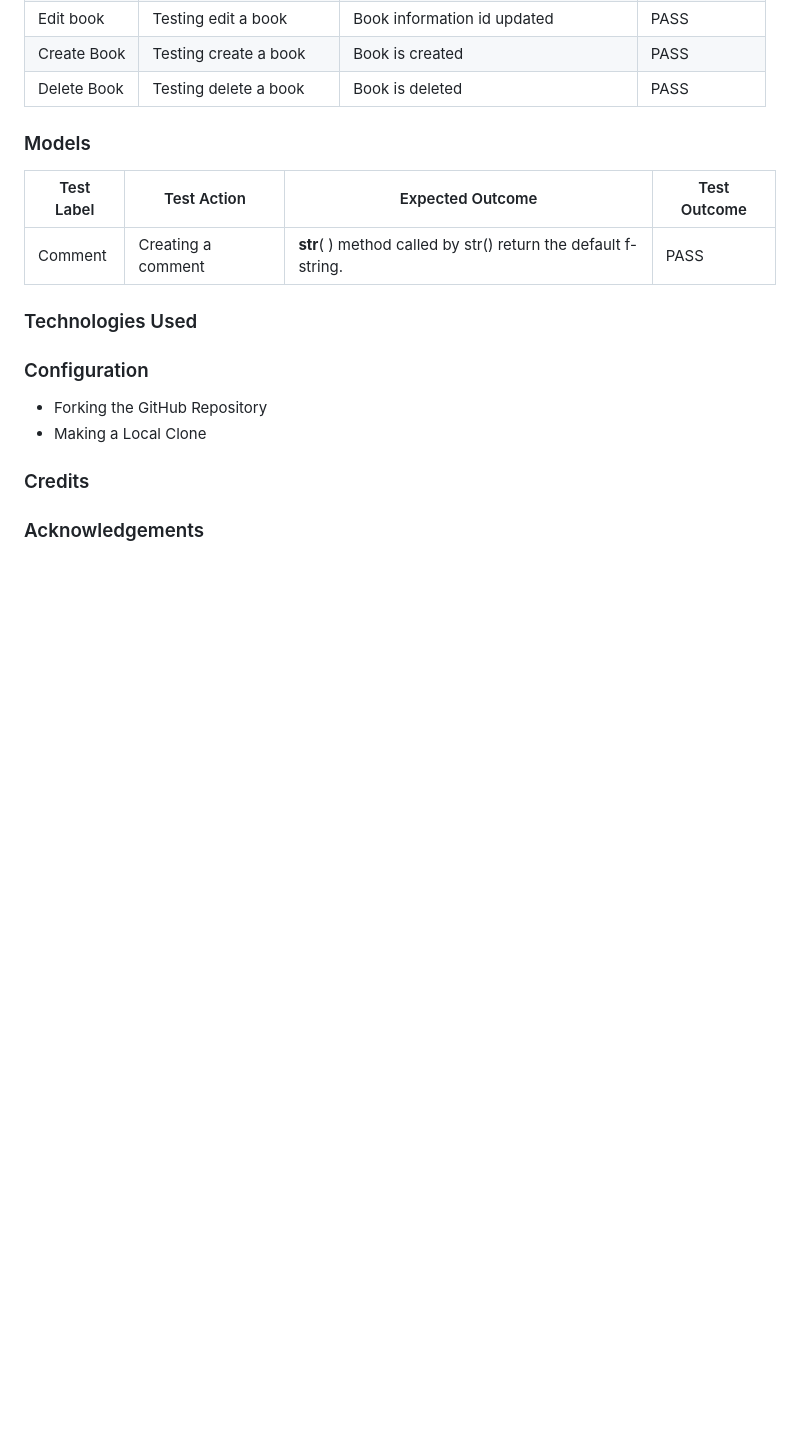
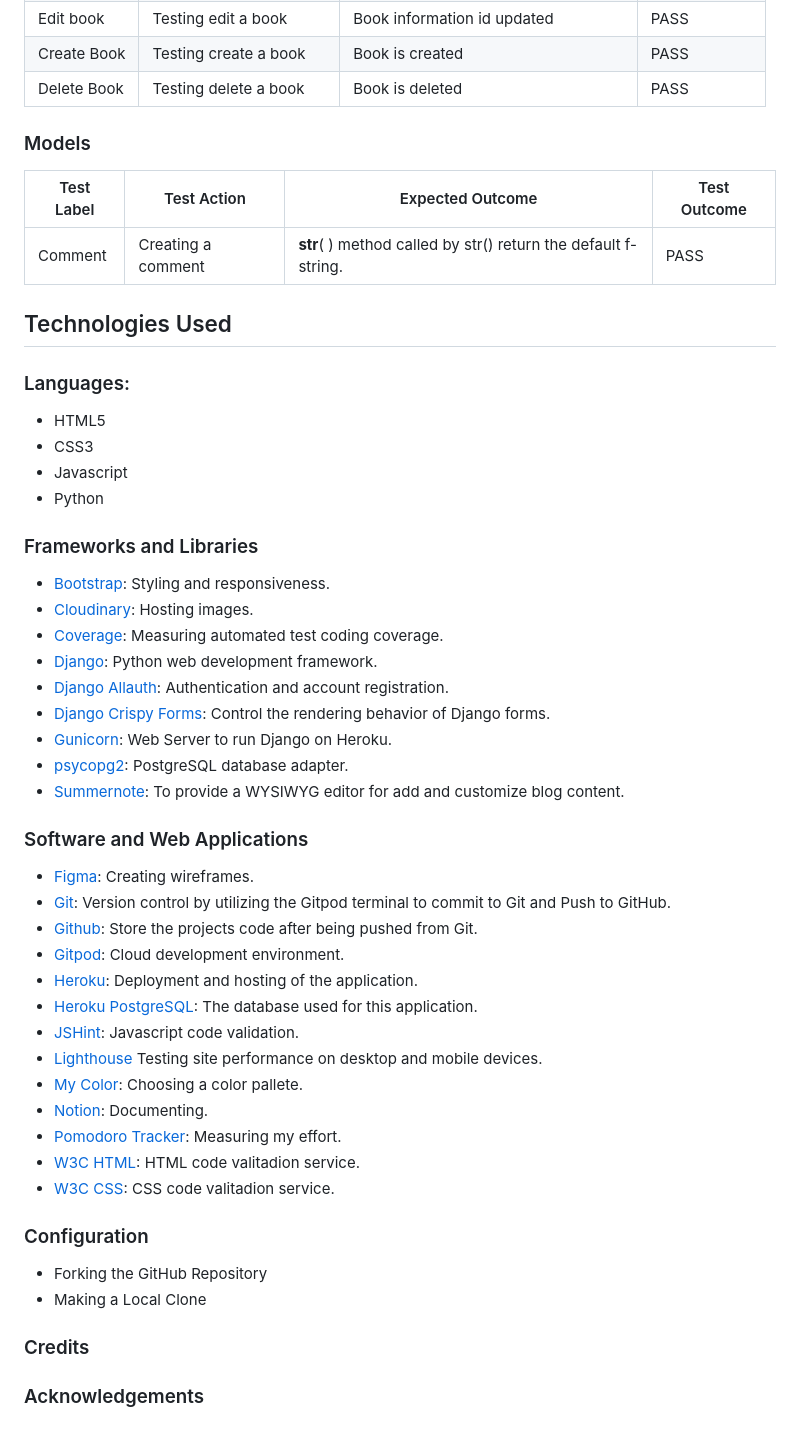
Before and after one commit to omurilolima/book-club, a Markdown page: README.md, the part around the change. Drawn GitHub-style; blank space fills up the shorter version.

Commit message:
Update Technologies Used Section on README

```diff
--- a/README.md
+++ b/README.md
@@ -305,7 +305,42 @@ Those tests achieve 90% coverage. The results so far are highlighted in the summ
 | --- | --- | --- | --- |
 | Comment | Creating a comment | __str__( ) method called by str() return the default f-string. | PASS |
 
-### Technologies Used
+## Technologies Used
+
+### Languages:
+
+- HTML5
+- CSS3
+- Javascript
+- Python
+
+### Frameworks and Libraries
+
+- [Bootstrap](https://getbootstrap.com/): Styling and responsiveness.
+- [Cloudinary](https://cloudinary.com/): Hosting images.
+- [Coverage](https://coverage.readthedocs.io/en/latest/index.html): Measuring automated test coding coverage.
+- [Django](https://www.djangoproject.com/): Python web development framework.
+- [Django Allauth](https://django-allauth.readthedocs.io/en/latest/index.html): Authentication and account registration.
+- [Django Crispy Forms](https://django-crispy-forms.readthedocs.io/en/latest/): Control the rendering behavior of Django forms.
+- [Gunicorn](https://gunicorn.org/): Web Server to run Django on Heroku.
+- [psycopg2](https://pypi.org/project/psycopg2/): PostgreSQL database adapter.
+- [Summernote](https://github.com/summernote/django-summernote): To provide a WYSIWYG editor for add and customize blog content.
+
+### Software and Web Applications
+
+- [Figma](http://figma.com): Creating wireframes.
+- [Git](https://github.com/omurilolima): Version control by utilizing the Gitpod terminal to commit to Git and Push to GitHub.
+- [Github](https://github.com/omurilolima): Store the projects code after being pushed from Git.
+- [Gitpod](https://gitpod.io/): Cloud development environment.
+- [Heroku](https://heroku.com/): Deployment and hosting of the application.
+- [Heroku PostgreSQL](https://www.heroku.com/postgres): The database used for this application.
+- [JSHint](https://jshint.com/): Javascript code validation.
+- [Lighthouse](https://developer.chrome.com/docs/devtools/) Testing site performance on desktop and mobile devices.
+- [My Color](https://mycolor.space/): Choosing a color pallete.
+- [Notion](https://www.notion.so/): Documenting.
+- [Pomodoro Tracker](https://pomodoro-tracker.com/): Measuring my effort.
+- [W3C HTML](https://validator.w3.org/): HTML code valitadion service.
+- [W3C CSS](https://jigsaw.w3.org/css-validator/): CSS code valitadion service.
 
 ### Configuration
 
```
